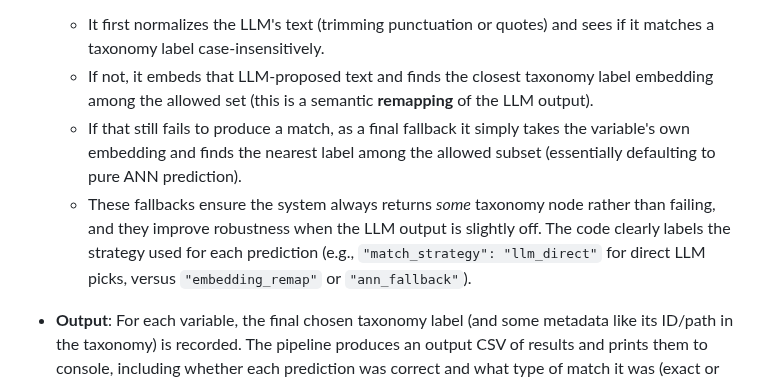
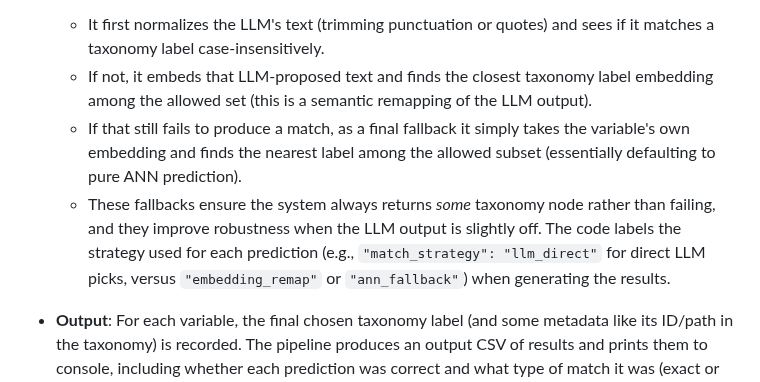
Before and after one commit to joelkuiper/variable-taxon-mapper, a Markdown page: README.md, the part around one of its changes. GitHub-like rendering.

```diff
--- a/README.md
+++ b/README.md
@@ -30,9 +29,9 @@ The **Variable Taxon Mapper** is a tool designed to map free-text variable metad
 -   **Post-processing & Fallbacks**: After the LLM returns a candidate label, the system checks if that label exactly matches one of the allowed taxonomy terms. If it does, great -- that's the prediction. If not (e.g. the LLM output some phrase not exactly in the taxonomy), the code will **attempt to map it back** to a valid node:
 
     - It first normalizes the LLM's text (trimming punctuation or quotes) and sees if it matches a taxonomy label case-insensitively.
-    - If not, it embeds that LLM-proposed text and finds the closest taxonomy label embedding among the allowed set (this is a semantic **remapping** of the LLM output).
+    - If not, it embeds that LLM-proposed text and finds the closest taxonomy label embedding among the allowed set (this is a semantic remapping of the LLM output).
     - If that still fails to produce a match, as a final fallback it simply takes the variable's own embedding and finds the nearest label among the allowed subset (essentially defaulting to pure ANN prediction).
-    - These fallbacks ensure the system always returns *some* taxonomy node rather than failing, and they improve robustness when the LLM output is slightly off. The code clearly labels the strategy used for each prediction (e.g., `"match_strategy": "llm_direct"` for direct LLM picks, versus `"embedding_remap"` or `"ann_fallback"`).
+    - These fallbacks ensure the system always returns *some* taxonomy node rather than failing, and they improve robustness when the LLM output is slightly off. The code labels the strategy used for each prediction (e.g., `"match_strategy": "llm_direct"` for direct LLM picks, versus `"embedding_remap"` or `"ann_fallback"`) when generating the results.
 
 -   **Output**: For each variable, the final chosen taxonomy label (and some metadata like its ID/path in the taxonomy) is recorded. The pipeline produces an output CSV of results and prints them to console, including whether each prediction was correct and what type of match it was (exact or ancestor/descendant match). It also prints a summary of evaluation metrics (detailed below).
 
```
Also changed, not shown: other parts of README.md (+2 -3 lines).
